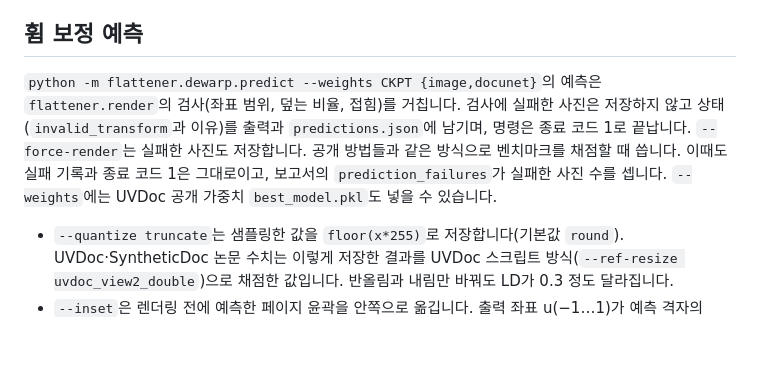
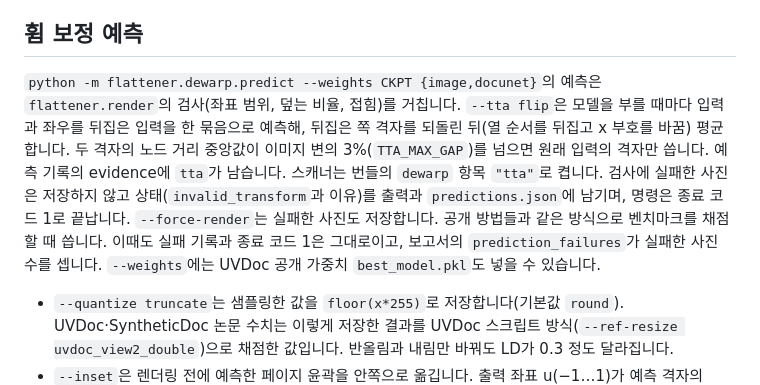
Before and after one commit to deveworld/flattener, a Markdown page: docs/INTERFACE_SPEC.md, the part around the change. Rendered like a GitHub page; blank space fills up the shorter version.

```diff
--- a/docs/INTERFACE_SPEC.md
+++ b/docs/INTERFACE_SPEC.md
@@ -118,7 +118,7 @@ CPU `float32`로 RGB를 [0,1]로 바꾸고 `grid_sample(mode="bilinear", padding
 
 ## 휨 보정 예측
 
-`python -m flattener.dewarp.predict --weights CKPT {image,docunet}`의 예측은 `flattener.render`의 검사(좌표 범위, 덮는 비율, 접힘)를 거칩니다. 검사에 실패한 사진은 저장하지 않고 상태(`invalid_transform`과 이유)를 출력과 `predictions.json`에 남기며, 명령은 종료 코드 1로 끝납니다. `--force-render`는 실패한 사진도 저장합니다. 공개 방법들과 같은 방식으로 벤치마크를 채점할 때 씁니다. 이때도 실패 기록과 종료 코드 1은 그대로이고, 보고서의 `prediction_failures`가 실패한 사진 수를 셉니다. `--weights`에는 UVDoc 공개 가중치 `best_model.pkl`도 넣을 수 있습니다.
+`python -m flattener.dewarp.predict --weights CKPT {image,docunet}`의 예측은 `flattener.render`의 검사(좌표 범위, 덮는 비율, 접힘)를 거칩니다. `--tta flip`은 모델을 부를 때마다 입력과 좌우를 뒤집은 입력을 한 묶음으로 예측해, 뒤집은 쪽 격자를 되돌린 뒤(열 순서를 뒤집고 x 부호를 바꿈) 평균합니다. 두 격자의 노드 거리 중앙값이 이미지 변의 3%(`TTA_MAX_GAP`)를 넘으면 원래 입력의 격자만 씁니다. 예측 기록의 evidence에 `tta`가 남습니다. 스캐너는 번들의 `dewarp` 항목 `"tta"`로 켭니다. 검사에 실패한 사진은 저장하지 않고 상태(`invalid_transform`과 이유)를 출력과 `predictions.json`에 남기며, 명령은 종료 코드 1로 끝납니다. `--force-render`는 실패한 사진도 저장합니다. 공개 방법들과 같은 방식으로 벤치마크를 채점할 때 씁니다. 이때도 실패 기록과 종료 코드 1은 그대로이고, 보고서의 `prediction_failures`가 실패한 사진 수를 셉니다. `--weights`에는 UVDoc 공개 가중치 `best_model.pkl`도 넣을 수 있습니다.
 
 - `--quantize truncate`는 샘플링한 값을 `floor(x*255)`로 저장합니다(기본값 `round`). UVDoc·SyntheticDoc 논문 수치는 이렇게 저장한 결과를 UVDoc 스크립트 방식(`--ref-resize uvdoc_view2_double`)으로 채점한 값입니다. 반올림과 내림만 바꿔도 LD가 0.3 정도 달라집니다.
 - `--inset`은 렌더링 전에 예측한 페이지 윤곽을 안쪽으로 옮깁니다. 출력 좌표 u(−1…1)가 예측 격자의 (1−e)·u 위치를 보여 주므로 각 변이 페이지 크기의 e/2만큼 안으로 들어옵니다. 값은 프리셋 이름, `E`, `EX,EY`입니다. 프리셋 `syntheticdoc_half_cell`(x 1/177, y 1/121)은 SyntheticDoc 추론이 121×177 맵을 `align_corners=True`로 키울 때 생기는 반 칸 이동입니다.
```
Also changed, not shown: README.md (+3 -2 lines).
